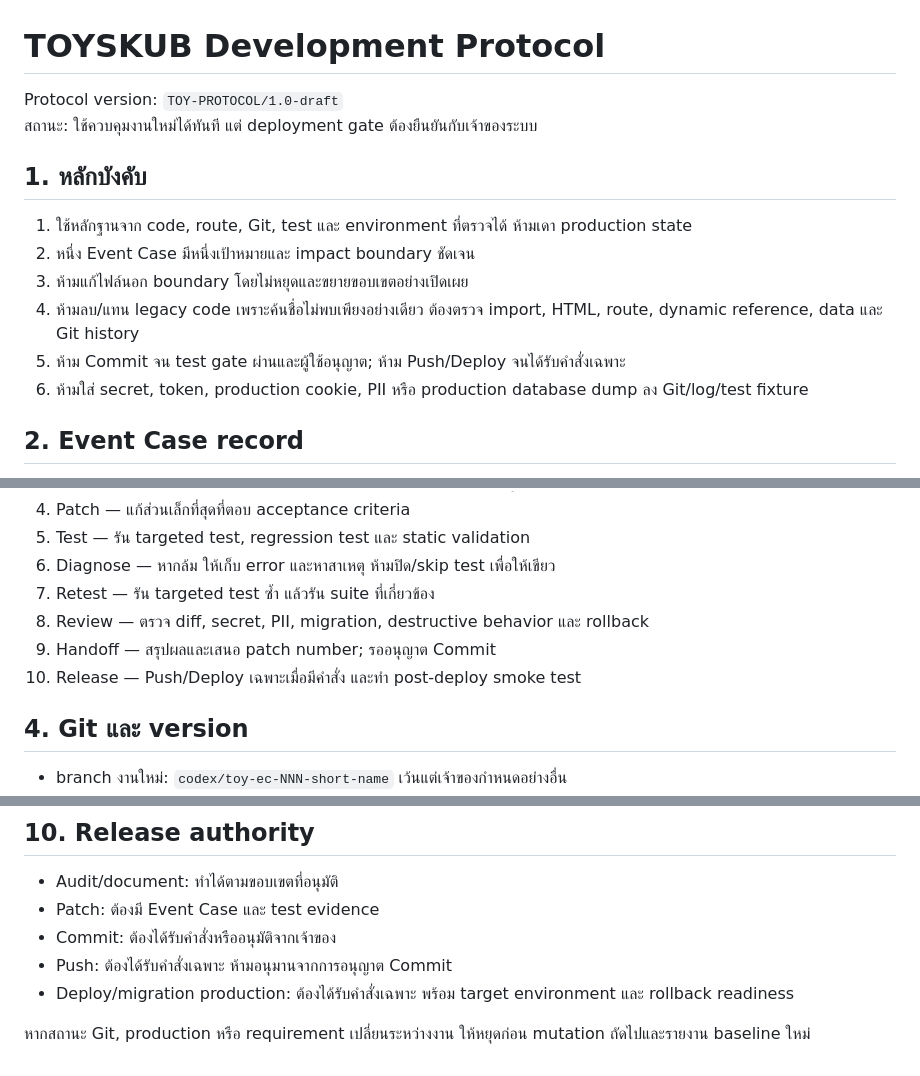
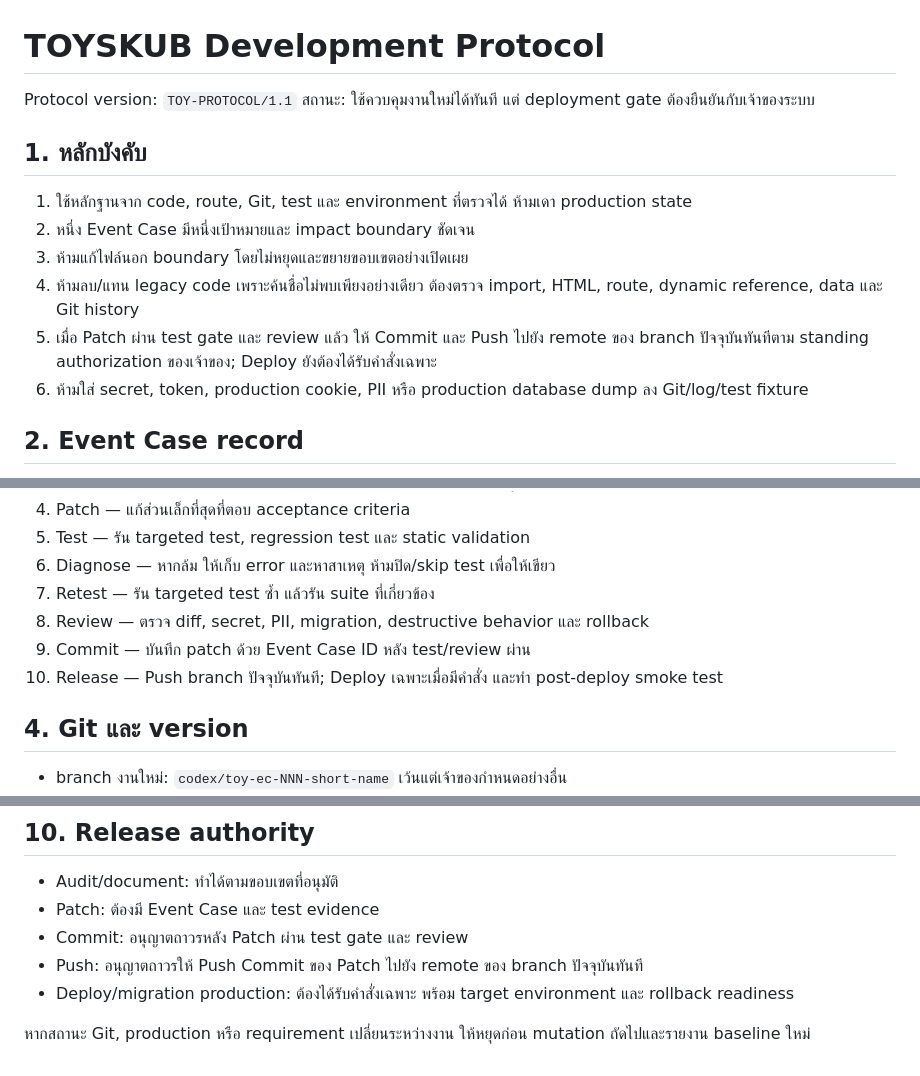
Before and after one commit to krd2529-droid/thai-collectible-database, a Markdown page: TOY-PROTOCOL.md, 3 parts joined by grey strips. Rendered like a GitHub page.

Commit message:
TOY-PROTOCOL: auto commit and push completed patches

```diff
--- a/TOY-PROTOCOL.md
+++ b/TOY-PROTOCOL.md
@@ -1,6 +1,6 @@
 # TOYSKUB Development Protocol
 
-Protocol version: `TOY-PROTOCOL/1.0-draft`
+Protocol version: `TOY-PROTOCOL/1.1`
 สถานะ: ใช้ควบคุมงานใหม่ได้ทันที แต่ deployment gate ต้องยืนยันกับเจ้าของระบบ
 
 ## 1. หลักบังคับ
@@ -9,7 +9,7 @@ Protocol version: `TOY-PROTOCOL/1.0-draft`
 2. หนึ่ง Event Case มีหนึ่งเป้าหมายและ impact boundary ชัดเจน
 3. ห้ามแก้ไฟล์นอก boundary โดยไม่หยุดและขยายขอบเขตอย่างเปิดเผย
 4. ห้ามลบ/แทน legacy code เพราะค้นชื่อไม่พบเพียงอย่างเดียว ต้องตรวจ import, HTML, route, dynamic reference, data และ Git history
-5. ห้าม Commit จน test gate ผ่านและผู้ใช้อนุญาต; ห้าม Push/Deploy จนได้รับคำสั่งเฉพาะ
+5. เมื่อ Patch ผ่าน test gate และ review แล้ว ให้ Commit และ Push ไปยัง remote ของ branch ปัจจุบันทันทีตาม standing authorization ของเจ้าของ; Deploy ยังต้องได้รับคำสั่งเฉพาะ
 6. ห้ามใส่ secret, token, production cookie, PII หรือ production database dump ลง Git/log/test fixture
 
 ## 2. Event Case record
@@ -42,8 +42,8 @@ Patch version ที่เสนอ:
 6. Diagnose — หากล้ม ให้เก็บ error และหาสาเหตุ ห้ามปิด/skip test เพื่อให้เขียว
 7. Retest — รัน targeted test ซ้ำ แล้วรัน suite ที่เกี่ยวข้อง
 8. Review — ตรวจ diff, secret, PII, migration, destructive behavior และ rollback
-9. Handoff — สรุปผลและเสนอ patch number; รออนุญาต Commit
-10. Release — Push/Deploy เฉพาะเมื่อมีคำสั่ง และทำ post-deploy smoke test
+9. Commit — บันทึก patch ด้วย Event Case ID หลัง test/review ผ่าน
+10. Release — Push branch ปัจจุบันทันที; Deploy เฉพาะเมื่อมีคำสั่ง และทำ post-deploy smoke test
 
 ## 4. Git และ version
 
@@ -112,8 +112,8 @@ Patch version ที่เสนอ:
 
 - Audit/document: ทำได้ตามขอบเขตที่อนุมัติ
 - Patch: ต้องมี Event Case และ test evidence
-- Commit: ต้องได้รับคำสั่งหรืออนุมัติจากเจ้าของ
-- Push: ต้องได้รับคำสั่งเฉพาะ ห้ามอนุมานจากการอนุญาต Commit
+- Commit: อนุญาตถาวรหลัง Patch ผ่าน test gate และ review
+- Push: อนุญาตถาวรให้ Push Commit ของ Patch ไปยัง remote ของ branch ปัจจุบันทันที
 - Deploy/migration production: ต้องได้รับคำสั่งเฉพาะ พร้อม target environment และ rollback readiness
 
 หากสถานะ Git, production หรือ requirement เปลี่ยนระหว่างงาน ให้หยุดก่อน mutation ถัดไปและรายงาน baseline ใหม่
```
Also changed, not shown: TOY-ROADMAP.md (+2 -2 lines).
